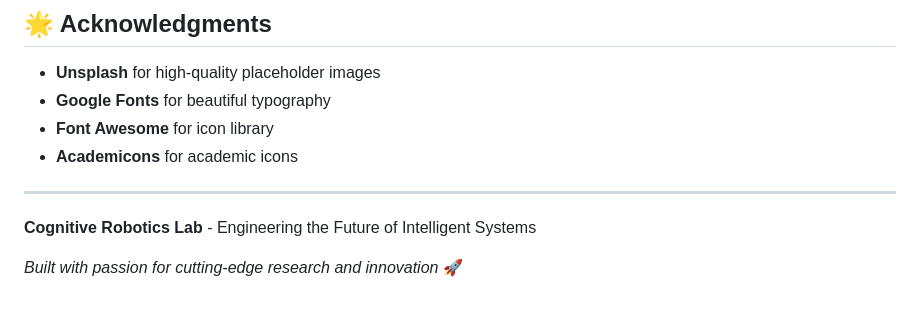
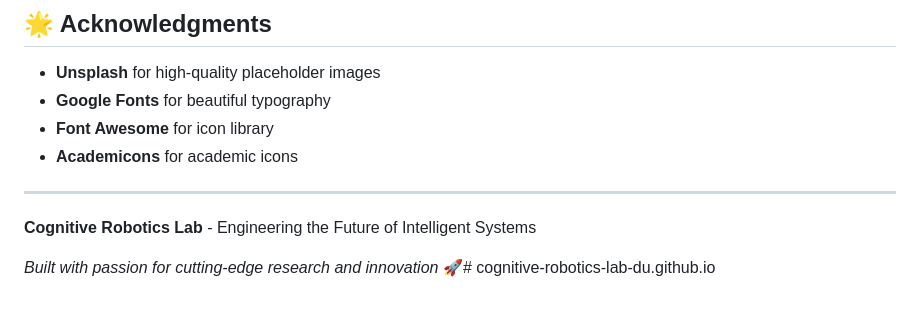
Before and after one commit to cognitive-robotics-lab-du/cognitive-robotics-lab-du.github.io, a Markdown page: README.md, the part around the change. Drawn GitHub-style.

```diff
--- a/README.md
+++ b/README.md
@@ -198,4 +198,4 @@ This project is open source and available under the MIT License.
 
 **Cognitive Robotics Lab** - Engineering the Future of Intelligent Systems
 
-*Built with passion for cutting-edge research and innovation* 🚀
+*Built with passion for cutting-edge research and innovation* 🚀# cognitive-robotics-lab-du.github.io
```
